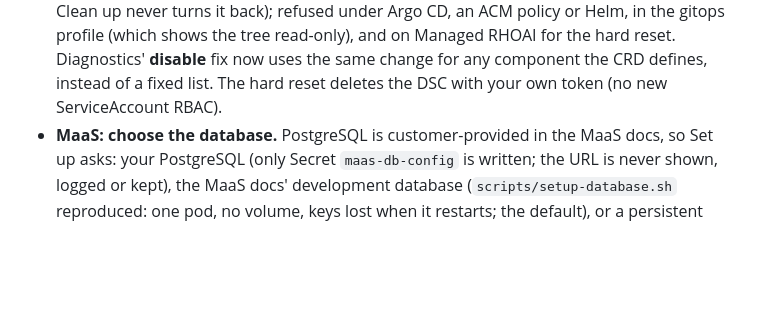
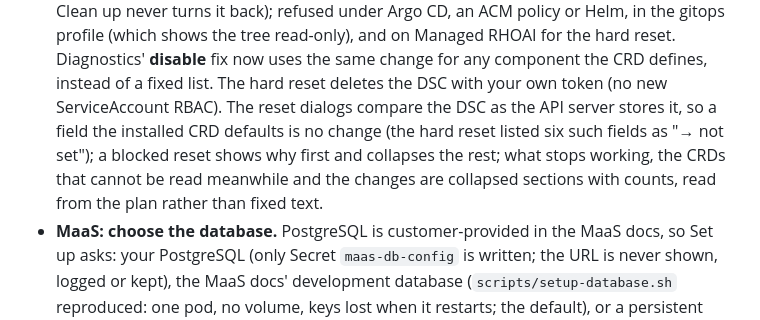
Before and after one commit to DaoDaoNoCode/rhoai-nightly-updater, a Markdown page: CHANGELOG.md, the part around the change. Drawn GitHub-style; blank space fills up the shorter version.

Commit message:
docs: reset dialog layout, defaulted fields, re-captured reset images
Signed-off-by: Juntao Wang <juntwang@redhat.com>

```diff
--- a/CHANGELOG.md
+++ b/CHANGELOG.md
@@ -90,7 +90,12 @@ only accepts a tag whose version is the top dated section. See
   shows the tree read-only), and on Managed RHOAI for the hard reset.
   Diagnostics' **disable** fix now uses the same change for any component
   the CRD defines, instead of a fixed list. The hard reset deletes the DSC with your own token (no new
-  ServiceAccount RBAC).
+  ServiceAccount RBAC). The reset dialogs compare the DSC as the API server
+  stores it, so a field the installed CRD defaults is no change (the hard
+  reset listed six such fields as "→ not set"); a blocked reset shows why
+  first and collapses the rest; what stops working, the CRDs that cannot be
+  read meanwhile and the changes are collapsed sections with counts, read
+  from the plan rather than fixed text.
 - **MaaS: choose the database.** PostgreSQL is customer-provided in the
   MaaS docs, so Set up asks: your PostgreSQL (only Secret
   `maas-db-config` is written; the URL is never shown, logged or kept),
```
Also changed, not shown: README.md (+1 -1 lines), RUNBOOK.md (+3 -3 lines), docs/images/components-hard-reset.png, docs/images/components-soft-reset-maas-in-use.png, docs/images/components-soft-reset.png, docs/images/components-toggle-maas-in-use.png.
